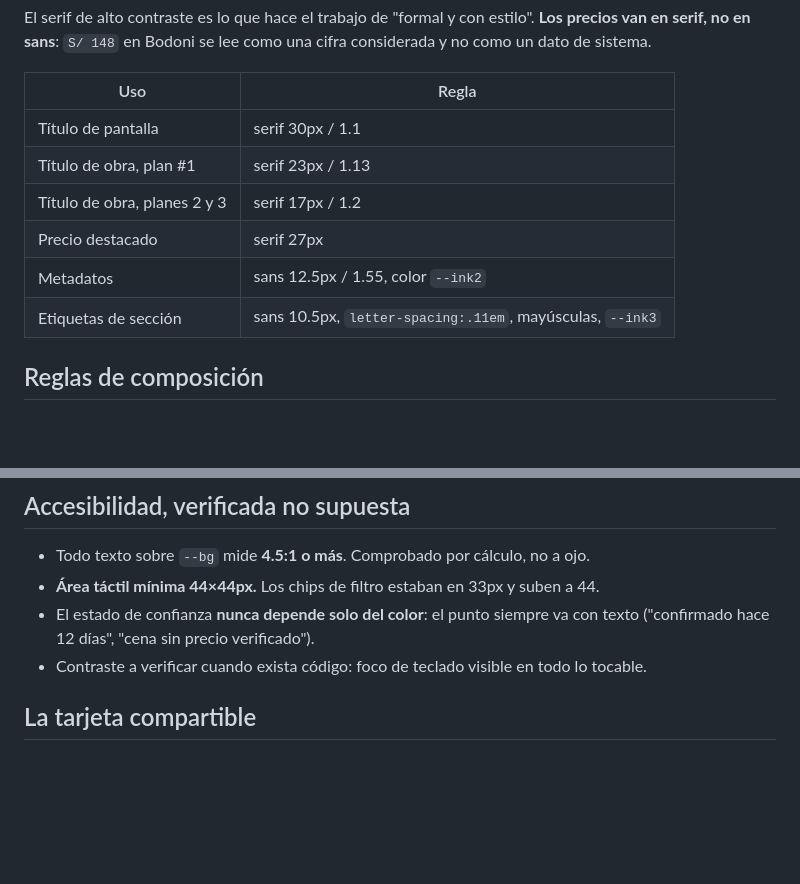
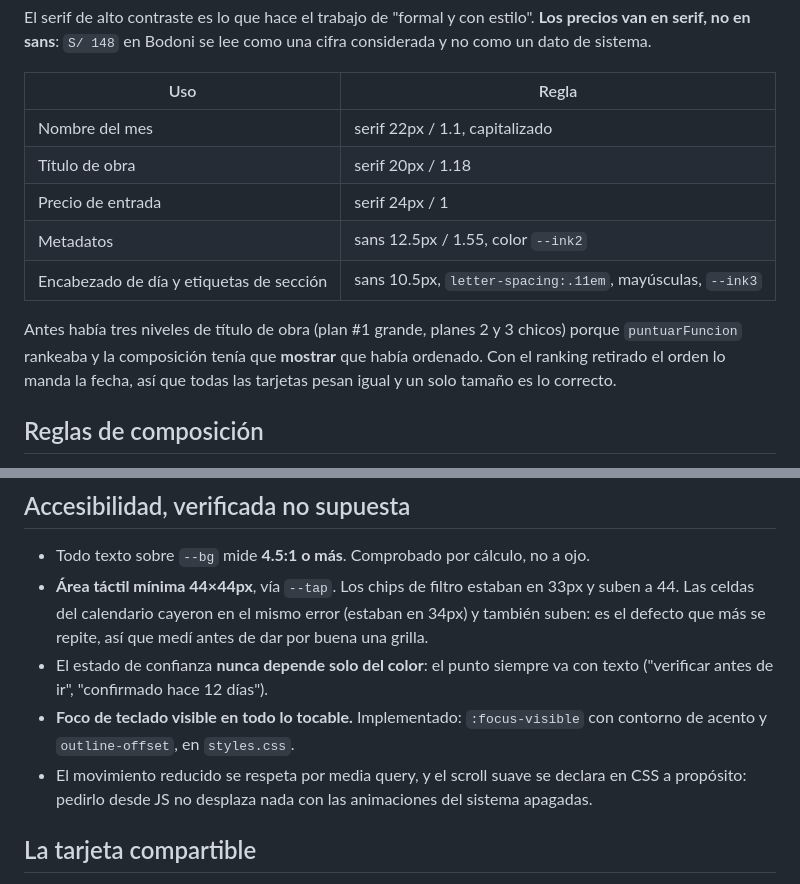
Before and after one commit to Raxcsu/cartelera-teatro-lima, a Markdown page: DESIGN.md, 2 parts joined by grey strips. GitHub-like rendering; blank space fills up the shorter version.

```diff
--- a/DESIGN.md
+++ b/DESIGN.md
@@ -57,12 +57,16 @@ y no como un dato de sistema.
 
 | Uso | Regla |
 |---|---|
-| Título de pantalla | serif 30px / 1.1 |
-| Título de obra, plan #1 | serif 23px / 1.13 |
-| Título de obra, planes 2 y 3 | serif 17px / 1.2 |
-| Precio destacado | serif 27px |
+| Nombre del mes | serif 22px / 1.1, capitalizado |
+| Título de obra | serif 20px / 1.18 |
+| Precio de entrada | serif 24px / 1 |
 | Metadatos | sans 12.5px / 1.55, color `--ink2` |
-| Etiquetas de sección | sans 10.5px, `letter-spacing:.11em`, mayúsculas, `--ink3` |
+| Encabezado de día y etiquetas de sección | sans 10.5px, `letter-spacing:.11em`, mayúsculas, `--ink3` |
+
+Antes había tres niveles de título de obra (plan #1 grande, planes 2 y 3 chicos) porque
+`puntuarFuncion` rankeaba y la composición tenía que **mostrar** que había ordenado. Con el
+ranking retirado el orden lo manda la fecha, así que todas las tarjetas pesan igual y un solo
+tamaño es lo correcto.
 
 ## Reglas de composición
 
@@ -97,10 +101,15 @@ su fallo no toca el resto de la pantalla.
 ## Accesibilidad, verificada no supuesta
 
 - Todo texto sobre `--bg` mide **4.5:1 o más**. Comprobado por cálculo, no a ojo.
-- **Área táctil mínima 44×44px.** Los chips de filtro estaban en 33px y suben a 44.
+- **Área táctil mínima 44×44px**, vía `--tap`. Los chips de filtro estaban en 33px y suben a 44.
+  Las celdas del calendario cayeron en el mismo error (estaban en 34px) y también suben: es
+  el defecto que más se repite, así que medí antes de dar por buena una grilla.
 - El estado de confianza **nunca depende solo del color**: el punto siempre va con texto
-  ("confirmado hace 12 días", "cena sin precio verificado").
-- Contraste a verificar cuando exista código: foco de teclado visible en todo lo tocable.
+  ("verificar antes de ir", "confirmado hace 12 días").
+- **Foco de teclado visible en todo lo tocable.** Implementado: `:focus-visible` con contorno
+  de acento y `outline-offset`, en `styles.css`.
+- El movimiento reducido se respeta por media query, y el scroll suave se declara en CSS a
+  propósito: pedirlo desde JS no desplaza nada con las animaciones del sistema apagadas.
 
 ## La tarjeta compartible
 
```
Also changed, not shown: CLAUDE.md (+18 -3 lines), README.md (+6 -4 lines).
